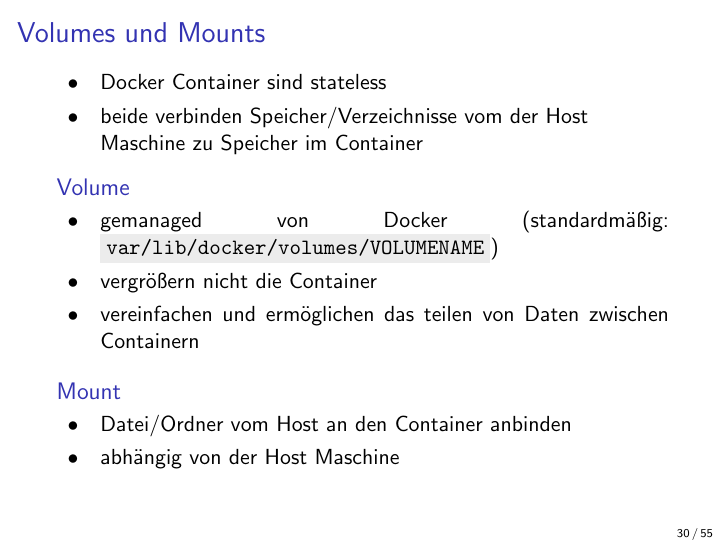
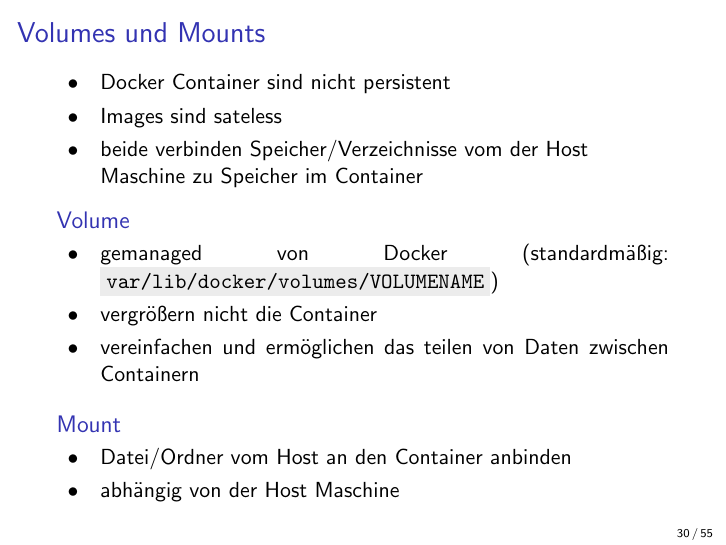
Before and after one commit to xtrilogis/ok-inf-docker, LaTeX slides (presi/presentation.tex): page 51 of 89. Compiled offline with pdfLaTeX.

Commit message:
Aktualisieren von presentation.tex

```diff
--- a/presi/presentation.tex
+++ b/presi/presentation.tex
@@ -532,7 +532,8 @@ docker exec -e VAR_A=1 -e VAR_B=2 backend env
 \begin{frame}[t]
     \frametitle{Volumes und Mounts}
     \begin{itemize}
-        \item Docker Container sind stateless
+        \item Docker Container sind nicht persistent
+					\item Images sind sateless
         \item beide verbinden Speicher/Verzeichnisse vom der Host Maschine zu Speicher im Container
     \end{itemize} \pause
     \begin{block}{Volume}
```
